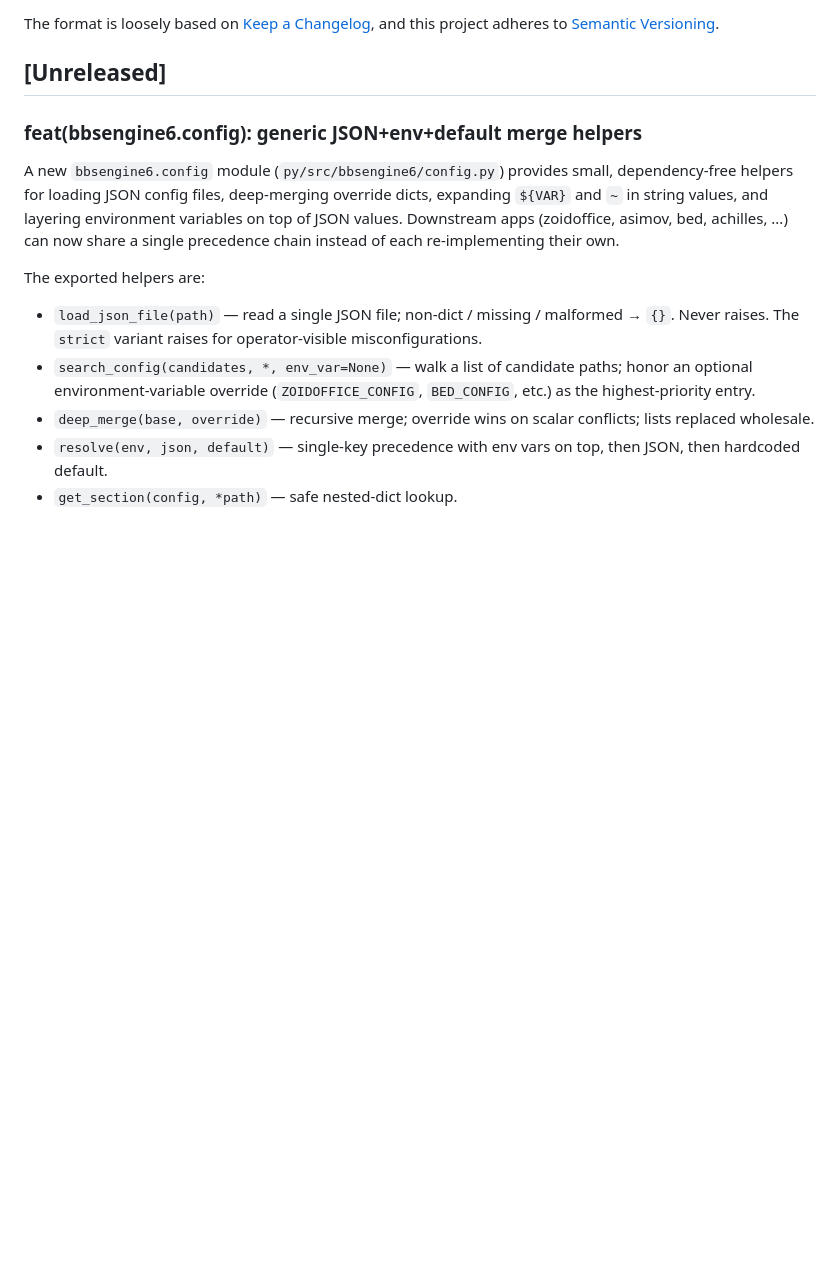
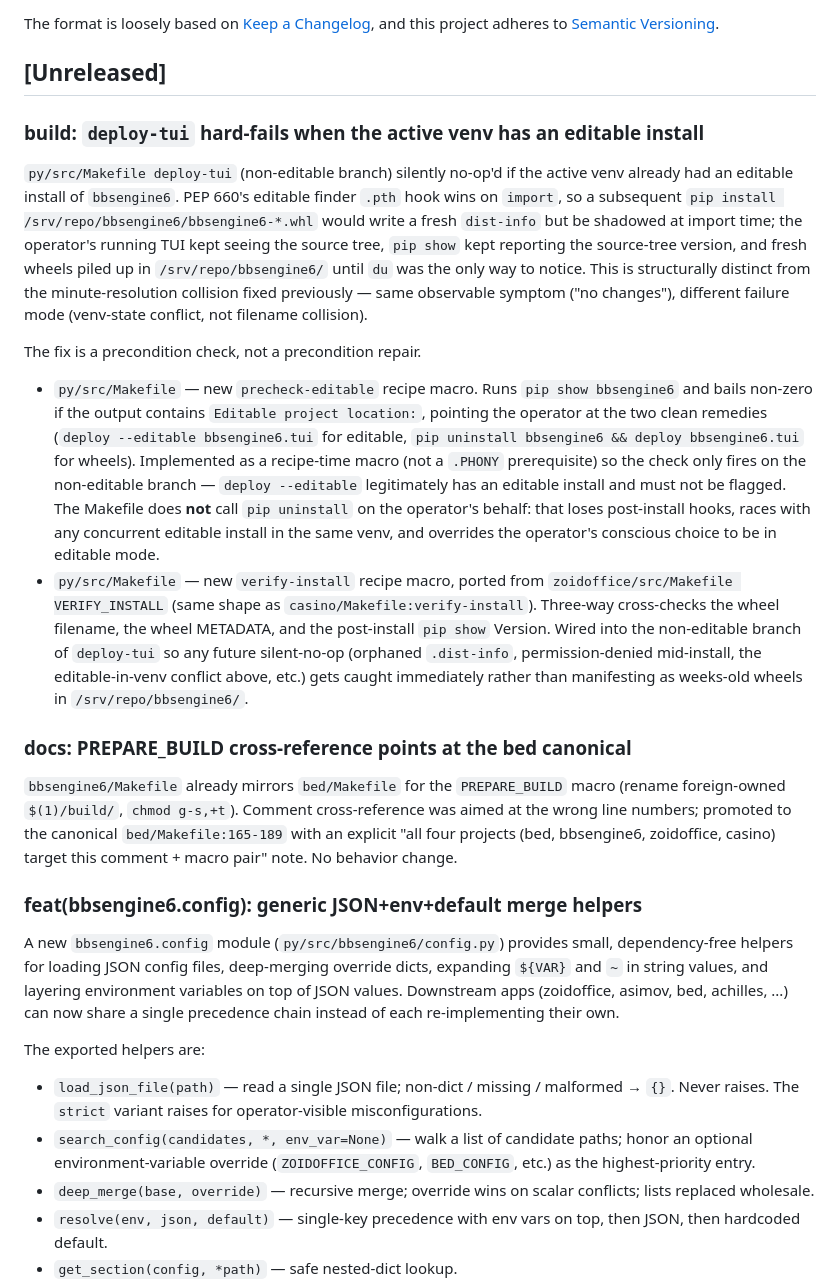
Before and after one commit to jonez734/bbsengine6, a Markdown page: CHANGELOG.md, the part around the change. Drawn GitHub-style; blank space fills up the shorter version.

Commit message:
docs(changelog): unreleased entries for deploy-tui precheck + PREPARE_BUILD cross-ref
Two entries under [Unreleased]:

  1) build: deploy-tui hard-fails when the active venv has an
     editable install. Document the precondition check (not a
     repair), the rationale for not calling 'pip uninstall' on the
     operator's behalf, and the verify-install macro port.

  2) docs: PREPARE_BUILD cross-reference is now aimed at the
     bed/Makefile canonical (lines 165-189, comment block) rather
     than at the wrong line numbers. Behaviour is unchanged;
     this is a pure docs cross-reference cleanup that lands in
     the same triple-commit as the actual fixes it points at.

```diff
--- a/CHANGELOG.md
+++ b/CHANGELOG.md
@@ -6,6 +6,54 @@ The format is loosely based on [Keep a Changelog](https://keepachangelog.com/),
 and this project adheres to [Semantic Versioning](https://semver.org/).
 
 ## [Unreleased]
+
+### build: `deploy-tui` hard-fails when the active venv has an editable install
+
+`py/src/Makefile deploy-tui` (non-editable branch) silently no-op'd
+if the active venv already had an editable install of `bbsengine6`.
+PEP 660's editable finder `.pth` hook wins on `import`, so a
+subsequent `pip install /srv/repo/bbsengine6/bbsengine6-*.whl` would
+write a fresh `dist-info` but be shadowed at import time; the
+operator's running TUI kept seeing the source tree, `pip show`
+kept reporting the source-tree version, and fresh wheels piled up
+in `/srv/repo/bbsengine6/` until `du` was the only way to notice.
+This is structurally distinct from the minute-resolution collision
+fixed previously — same observable symptom ("no changes"), different
+failure mode (venv-state conflict, not filename collision).
+
+The fix is a precondition check, not a precondition repair.
+
+* `py/src/Makefile` — new `precheck-editable` recipe macro. Runs
+  `pip show bbsengine6` and bails non-zero if the output contains
+  `Editable project location:`, pointing the operator at the two
+  clean remedies (`deploy --editable bbsengine6.tui` for editable,
+  `pip uninstall bbsengine6 && deploy bbsengine6.tui` for wheels).
+  Implemented as a recipe-time macro (not a `.PHONY` prerequisite)
+  so the check only fires on the non-editable branch — `deploy
+  --editable` legitimately has an editable install and must not
+  be flagged. The Makefile does **not** call `pip uninstall` on the
+  operator's behalf: that loses post-install hooks, races with any
+  concurrent editable install in the same venv, and overrides the
+  operator's conscious choice to be in editable mode.
+* `py/src/Makefile` — new `verify-install` recipe macro, ported
+  from `zoidoffice/src/Makefile VERIFY_INSTALL` (same shape as
+  `casino/Makefile:verify-install`). Three-way cross-checks the
+  wheel filename, the wheel METADATA, and the post-install `pip
+  show` Version. Wired into the non-editable branch of
+  `deploy-tui` so any future silent-no-op (orphaned `.dist-info`,
+  permission-denied mid-install, the editable-in-venv conflict
+  above, etc.) gets caught immediately rather than manifesting as
+  weeks-old wheels in `/srv/repo/bbsengine6/`.
+
+### docs: PREPARE_BUILD cross-reference points at the bed canonical
+
+`bbsengine6/Makefile` already mirrors `bed/Makefile` for the
+`PREPARE_BUILD` macro (rename foreign-owned `$(1)/build/`,
+`chmod g-s,+t`). Comment cross-reference was aimed at the wrong
+line numbers; promoted to the canonical `bed/Makefile:165-189`
+with an explicit "all four projects (bed, bbsengine6, zoidoffice,
+casino) target this comment + macro pair" note. No behavior
+change.
 
 ### feat(bbsengine6.config): generic JSON+env+default merge helpers
 
```
